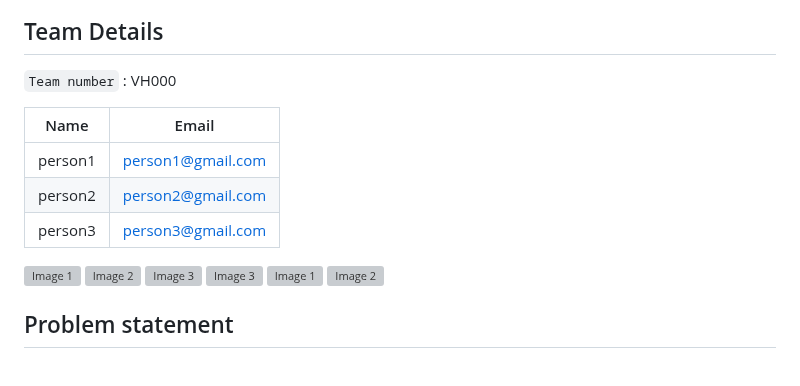
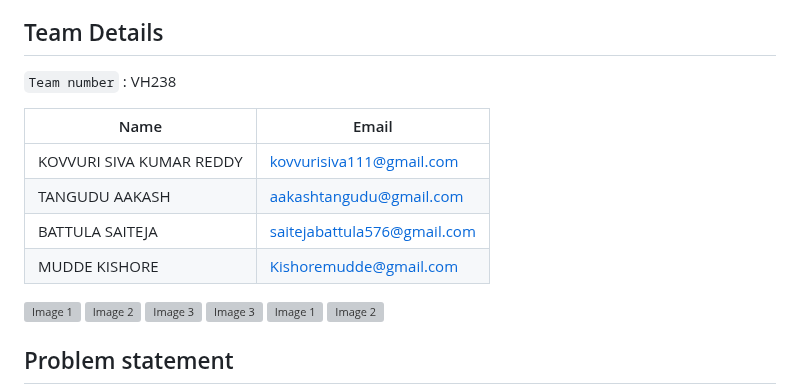
Before and after one commit to NIROSHA-27/A-COMPREHENSIVE-SYSTEM-FOR-SCHEDULING-MEDICAL-APPOINTMENTS, a Markdown page: README.md, the part around the change. GitHub-like rendering; grey boxes are pictures that could not be loaded.

```diff
--- a/README.md
+++ b/README.md
@@ -8,13 +8,14 @@
 In today's fast changing world, managing medical appointments and services efficiently is crucial for both healthcare providers and patients.By using artificial intelligence, we can create a comprehensive system that changes medical appointment scheduling. By considering factors like patient preferences, healthcare provider availability, medical service requirements, and even historical data, the system can intelligently recommend suitable time slots for appointments.
 
 ## Team Details
-`Team number` : VH000
+`Team number` : VH238
 
 | Name    | Email           |
-|---------|-----------------|
-| person1 | person1@gmail.com |
-| person2 | person2@gmail.com |
-| person3 | person3@gmail.com |
+|-----------------------------|-----------------------------|
+|  KOVVURI SIVA KUMAR REDDY   | kovvurisiva111@gmail.com    |
+|  TANGUDU AAKASH             | aakashtangudu@gmail.com     |
+|  BATTULA SAITEJA            | saitejabattula576@gmail.com |
+|  MUDDE KISHORE              | Kishoremudde@gmail.com      |
 
 <div style="display: flex; flex-wrap: wrap;">
     <img src="https://static.vecteezy.com/system/resources/previews/013/688/865/non_2x/modern-color-and-geometric-banner-design-template-on-the-background-of-the-mobile-phone-mobile-modern-poster-marketing-special-offer-promotion-smartphone-mockup-vector.jpg" alt="Image 1" style="width: 30%; margin: 5px;">
```
